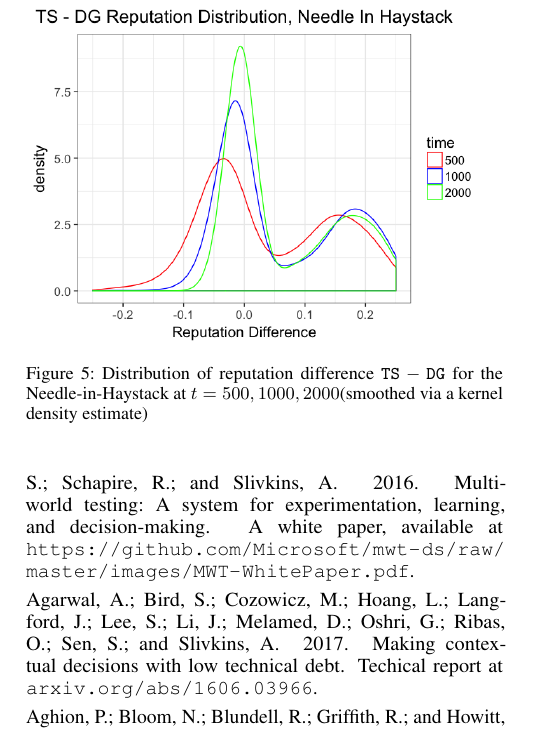
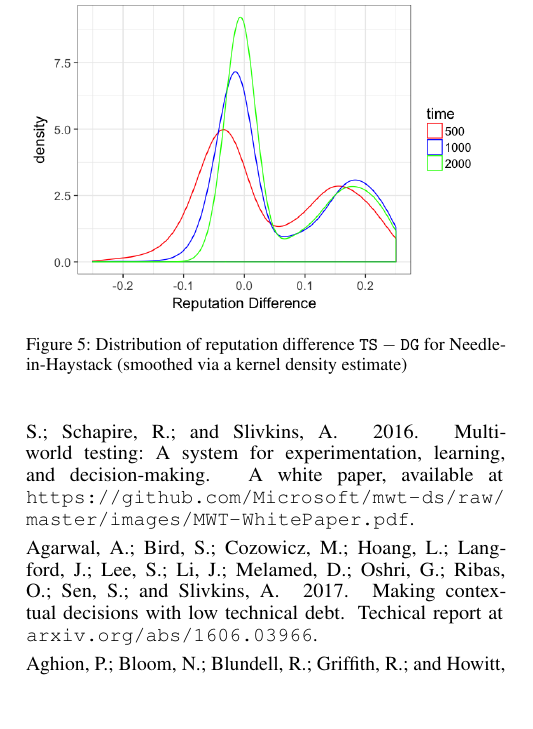
Before and after one commit to rawls238/CompetingBandits, a LaTeX paper (paper/competing_bandits.tex, which reads paper/content/revisited.tex): part of one column of page 7 of 8, cut so that both start at the same text, the shorter picture padded with empty space. Compiled offline with pdfLaTeX.

Commit message:
Minor edit.

```diff
--- a/paper/content/revisited.tex
+++ b/paper/content/revisited.tex
@@ -24,7 +24,9 @@ Conjecture~\ref{conj:mean-trajectories} is false. Mean reputation trajectories d
 
 \begin{figure}[ht]
 \includegraphics[scale=0.35]{figures/ts_dg_rep_diff_nih}
-\caption{Distribution of reputation difference $\TS-\DG$ for the Needle-in-Haystack at $t = 500, 1000, 2000$(smoothed via a kernel density estimate)}
+\caption{Distribution of reputation difference $\TS-\DG$ for  Needle-in-Haystack
+% at $t = 500, 1000, 2000$ AS: this is redundant, and it saves a line :).
+(smoothed via a kernel density estimate)}
 \label{ts_dg_rep_diff_nih}
 %\caption*{\tiny{The plots contain a kernel density estimate of the difference in reputation between $\TS$ and $\DG$ across $t$}}
 \end{figure}
```
